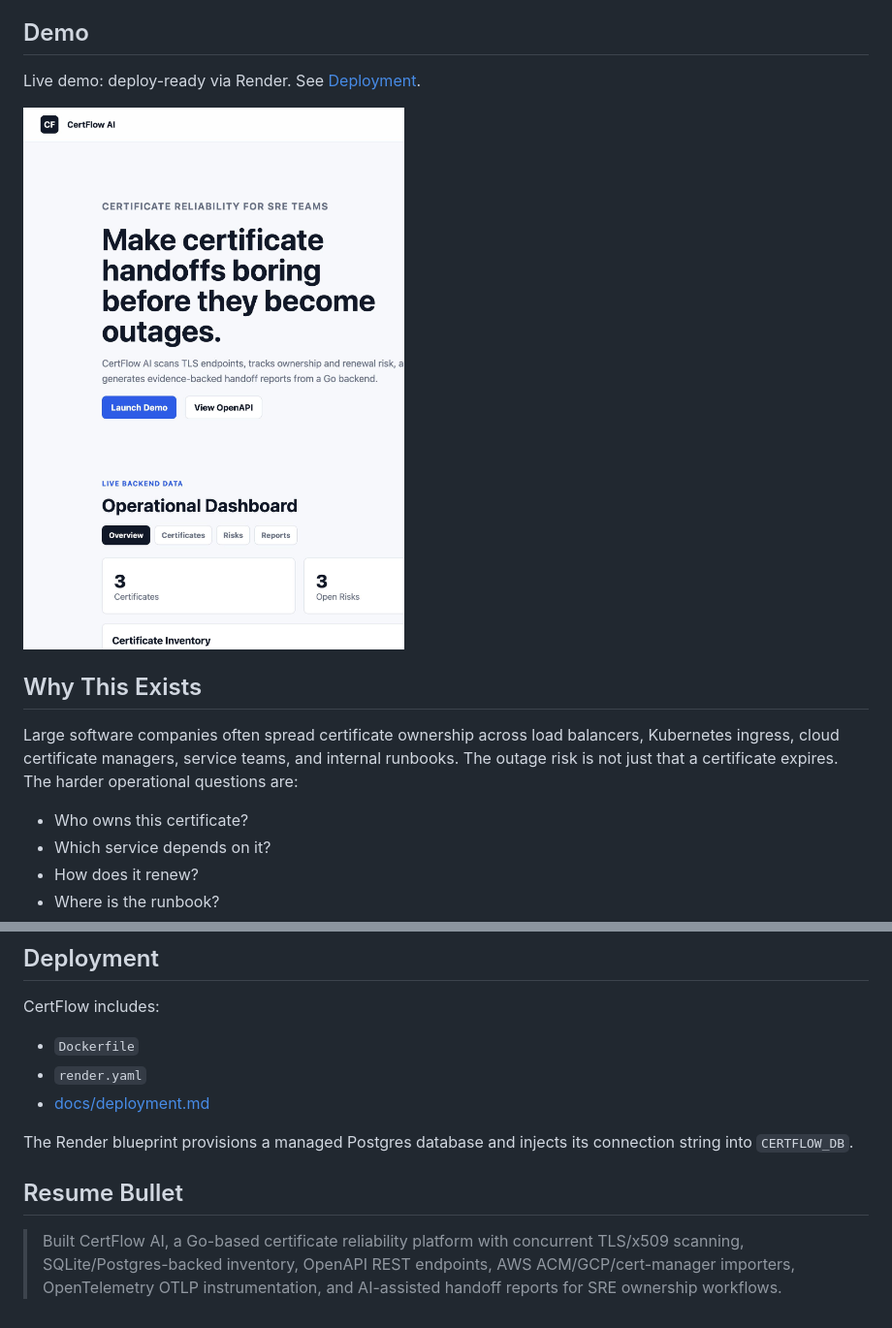
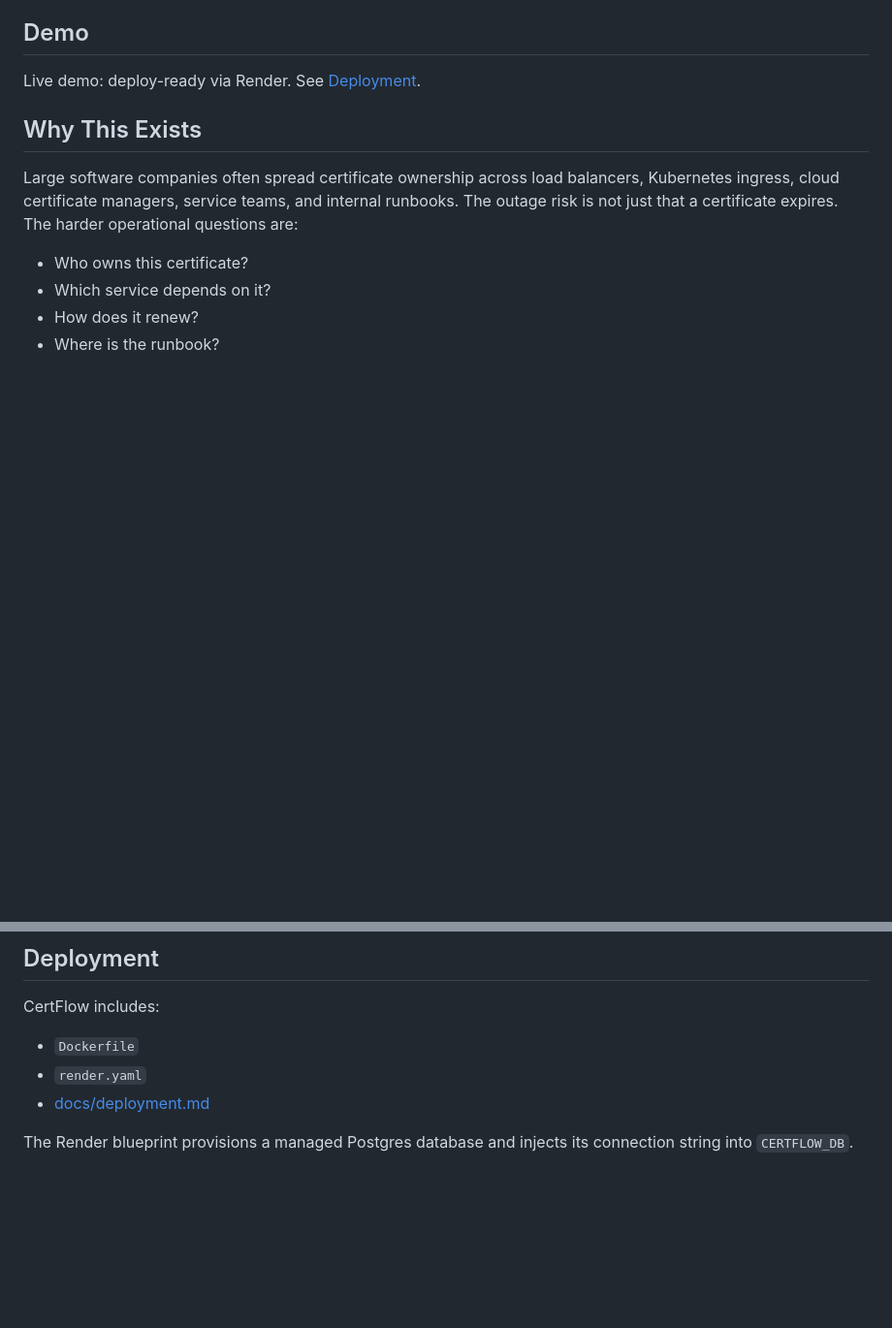
Before and after one commit to satviktalchuru/certflow-ai, a Markdown page: README.md, 2 parts joined by grey strips. Shown at 97% size. GitHub-like rendering; blank space fills up the shorter version.

Commit message:
Update README by removing image and resume bullet
Removed the resume bullet point and an image from the README.

```diff
--- a/README.md
+++ b/README.md
@@ -7,8 +7,6 @@ The web app is intentionally lightweight: it gives recruiters and engineers a fa
 ## Demo
 
 Live demo: deploy-ready via Render. See [Deployment](#deployment).
-
-![CertFlow AI dashboard](docs/assets/certflow-dashboard.png)
 
 ## Why This Exists
 
@@ -251,7 +249,3 @@ CertFlow includes:
 - [docs/deployment.md](docs/deployment.md)
 
 The Render blueprint provisions a managed Postgres database and injects its connection string into `CERTFLOW_DB`.
-
-## Resume Bullet
-
-> Built CertFlow AI, a Go-based certificate reliability platform with concurrent TLS/x509 scanning, SQLite/Postgres-backed inventory, OpenAPI REST endpoints, AWS ACM/GCP/cert-manager importers, OpenTelemetry OTLP instrumentation, and AI-assisted handoff reports for SRE ownership workflows.
```
